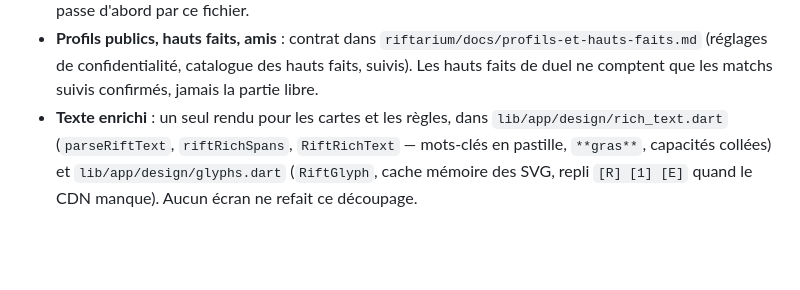
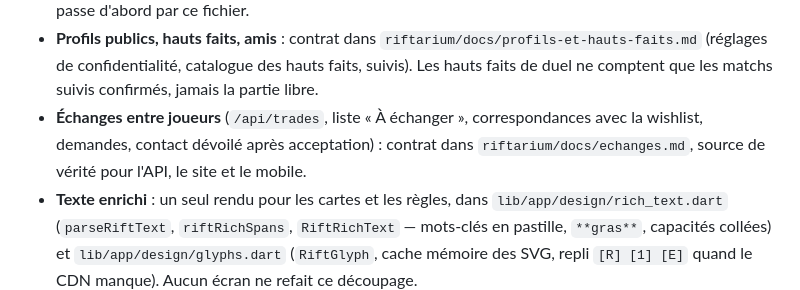
Before and after one commit to Arcneell/riftarium, a Markdown page: WORKFLOW.md, the part around the change. Rendered like a GitHub page; blank space fills up the shorter version.

```diff
--- a/WORKFLOW.md
+++ b/WORKFLOW.md
@@ -241,6 +241,9 @@ test/                     miroir de lib/ ; tests de widgets par écran, tests un
   `riftarium/docs/profils-et-hauts-faits.md` (réglages de confidentialité,
   catalogue des hauts faits, suivis). Les hauts faits de duel ne comptent que les
   matchs suivis confirmés, jamais la partie libre.
+- **Échanges entre joueurs** (`/api/trades`, liste « À échanger », correspondances
+  avec la wishlist, demandes, contact dévoilé après acceptation) : contrat dans
+  `riftarium/docs/echanges.md`, source de vérité pour l'API, le site et le mobile.
 - **Texte enrichi** : un seul rendu pour les cartes et les règles, dans
   `lib/app/design/rich_text.dart` (`parseRiftText`, `riftRichSpans`,
   `RiftRichText` — mots-clés en pastille, `**gras**`, capacités collées) et
```
Also changed, not shown: riftarium/docs/echanges.md (added, +158 -0 lines), 1 other file.
